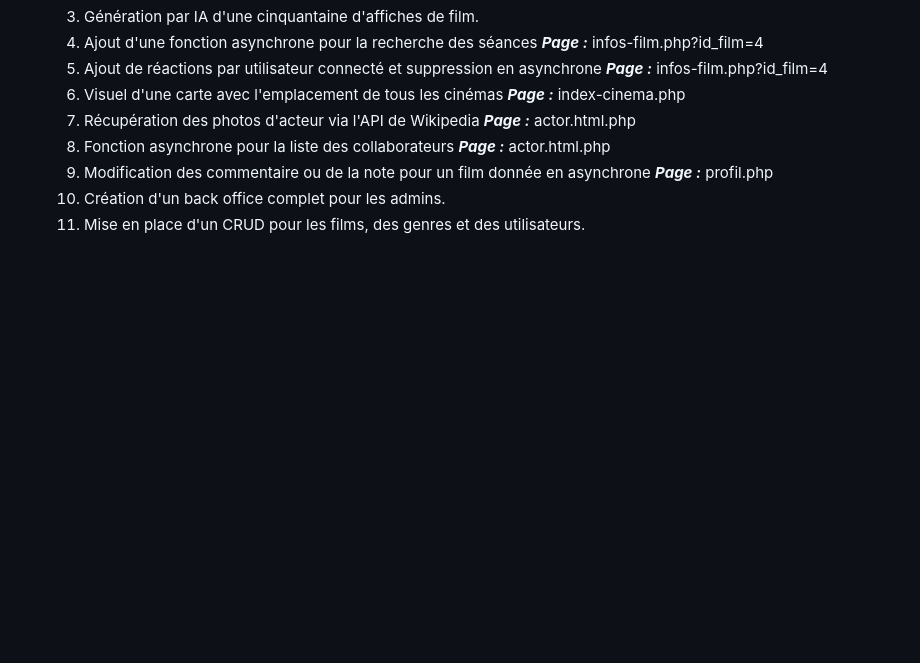
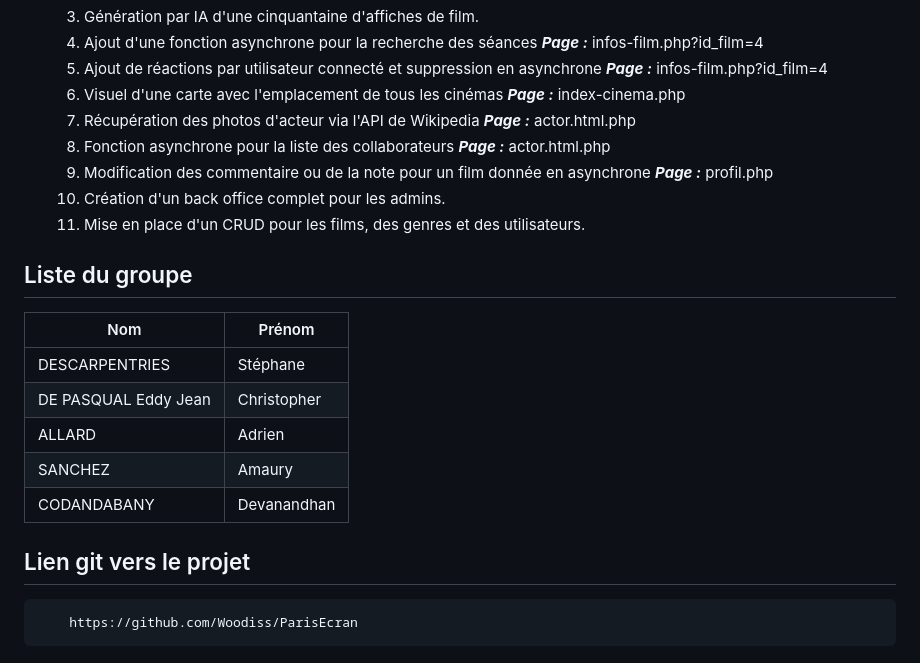
Before and after one commit to Woodiss/ParisEcran, a Markdown page: progressReport.md, the part around the change. Rendered like a GitHub page; blank space fills up the shorter version.

Commit message:
Last Commit

````diff
--- a/progressReport.md
+++ b/progressReport.md
@@ -61,3 +61,18 @@ Ici est répertoriée toutes les demandes concernant le projet et leur avancemen
     9. Modification des commentaire ou de la note pour un film donnée en asynchrone ***Page :*** profil.php
     10. Création d'un back office complet pour les admins.
     11. Mise en place d'un CRUD pour les films, des genres et des utilisateurs.
+
+
+## Liste du groupe
+| Nom                  | Prénom         |
+|----------------------|----------------|
+| DESCARPENTRIES       | Stéphane       |
+| DE PASQUAL Eddy Jean | Christopher    |
+| ALLARD               | Adrien         |
+| SANCHEZ              | Amaury         |
+| CODANDABANY          | Devanandhan    |
+
+## Lien git vers le projet
+```bash
+    https://github.com/Woodiss/ParisEcran
+```
````
Also changed, not shown: readMe.md (+0 -1 lines).
